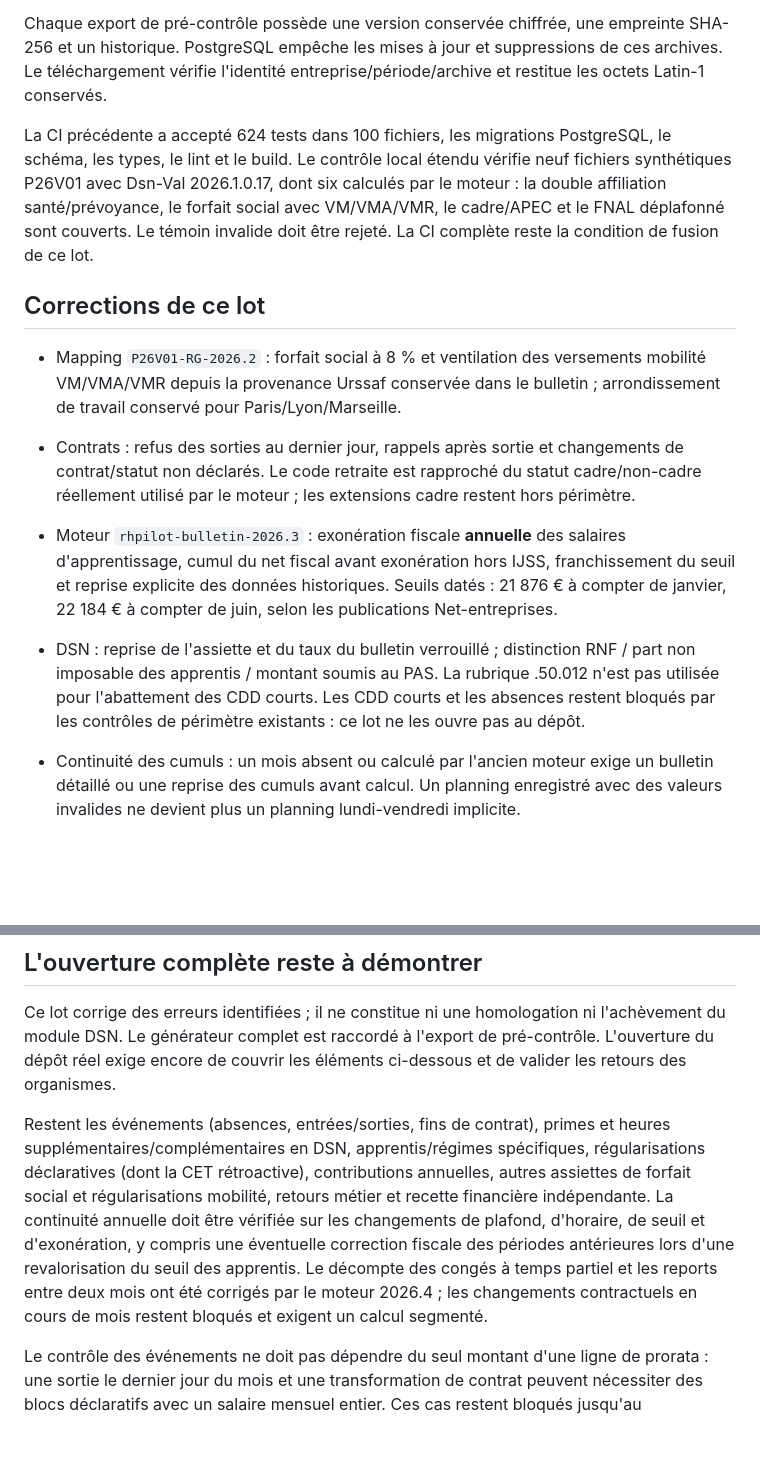
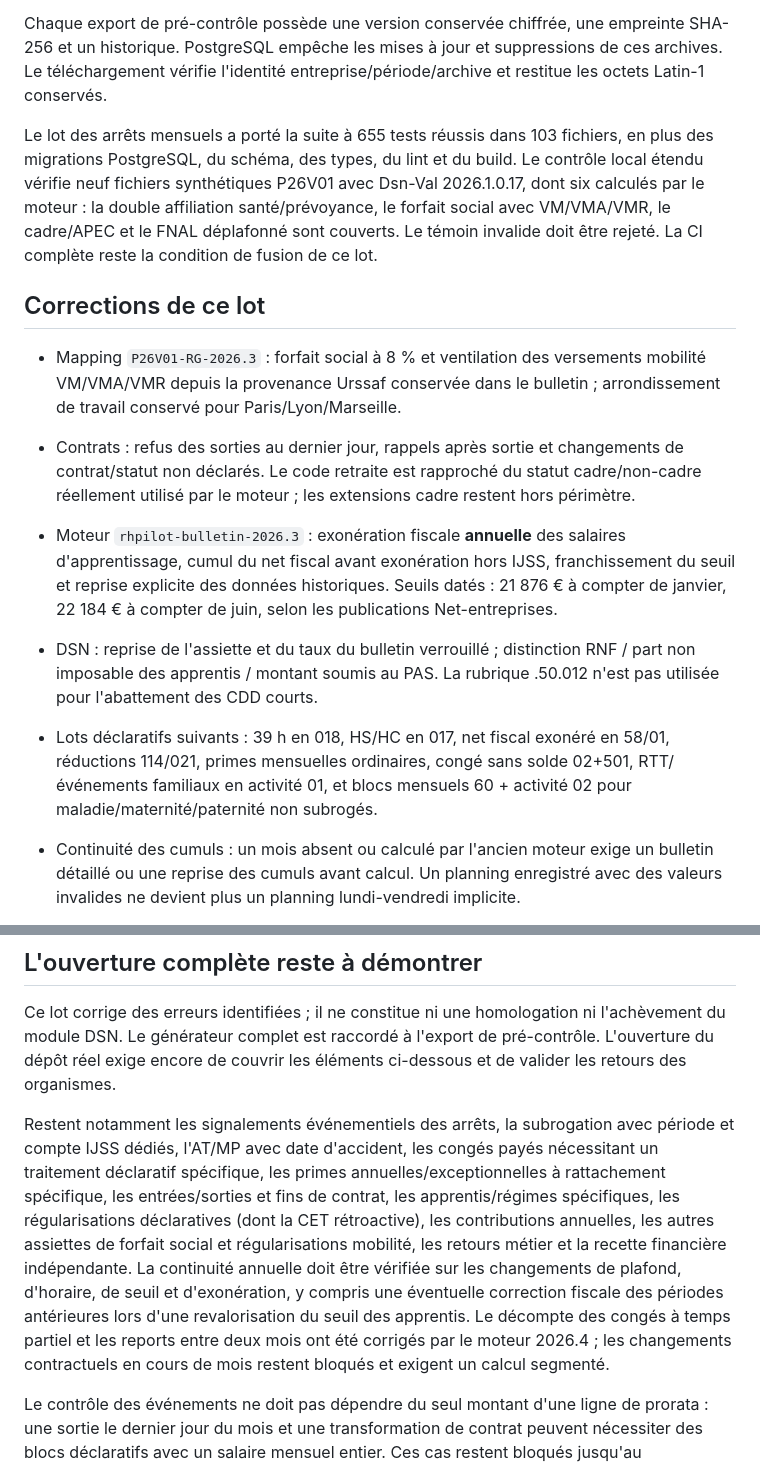
Before and after one commit to aimenelh/rhpilot-app, a Markdown page: docs/payroll/payroll-launch-progress-2026.md, 2 parts joined by grey strips. GitHub-like rendering; blank space fills up the shorter version.

Commit message:
Docs: refresh DSN launch progress

```diff
--- a/docs/payroll/payroll-launch-progress-2026.md
+++ b/docs/payroll/payroll-launch-progress-2026.md
@@ -8,15 +8,16 @@ Les administrateurs configurent les organismes, les coordonnées SEPA chiffrées
 
 Chaque export de pré-contrôle possède une version conservée chiffrée, une empreinte SHA-256 et un historique. PostgreSQL empêche les mises à jour et suppressions de ces archives. Le téléchargement vérifie l'identité entreprise/période/archive et restitue les octets Latin-1 conservés.
 
-La CI précédente a accepté 624 tests dans 100 fichiers, les migrations PostgreSQL, le schéma, les types, le lint et le build. Le contrôle local étendu vérifie neuf fichiers synthétiques P26V01 avec Dsn-Val 2026.1.0.17, dont six calculés par le moteur : la double affiliation santé/prévoyance, le forfait social avec VM/VMA/VMR, le cadre/APEC et le FNAL déplafonné sont couverts. Le témoin invalide doit être rejeté. La CI complète reste la condition de fusion de ce lot.
+Le lot des arrêts mensuels a porté la suite à 655 tests réussis dans 103 fichiers, en plus des migrations PostgreSQL, du schéma, des types, du lint et du build. Le contrôle local étendu vérifie neuf fichiers synthétiques P26V01 avec Dsn-Val 2026.1.0.17, dont six calculés par le moteur : la double affiliation santé/prévoyance, le forfait social avec VM/VMA/VMR, le cadre/APEC et le FNAL déplafonné sont couverts. Le témoin invalide doit être rejeté. La CI complète reste la condition de fusion de ce lot.
 
 ## Corrections de ce lot
 
-- Mapping `P26V01-RG-2026.2` : forfait social à 8 % et ventilation des versements mobilité VM/VMA/VMR depuis la provenance Urssaf conservée dans le bulletin ; arrondissement de travail conservé pour Paris/Lyon/Marseille.
+- Mapping `P26V01-RG-2026.3` : forfait social à 8 % et ventilation des versements mobilité VM/VMA/VMR depuis la provenance Urssaf conservée dans le bulletin ; arrondissement de travail conservé pour Paris/Lyon/Marseille.
 - Contrats : refus des sorties au dernier jour, rappels après sortie et changements de contrat/statut non déclarés. Le code retraite est rapproché du statut cadre/non-cadre réellement utilisé par le moteur ; les extensions cadre restent hors périmètre.
 
 - Moteur `rhpilot-bulletin-2026.3` : exonération fiscale **annuelle** des salaires d'apprentissage, cumul du net fiscal avant exonération hors IJSS, franchissement du seuil et reprise explicite des données historiques. Seuils datés : 21 876 € à compter de janvier, 22 184 € à compter de juin, selon les publications Net-entreprises.
-- DSN : reprise de l'assiette et du taux du bulletin verrouillé ; distinction RNF / part non imposable des apprentis / montant soumis au PAS. La rubrique .50.012 n'est pas utilisée pour l'abattement des CDD courts. Les CDD courts et les absences restent bloqués par les contrôles de périmètre existants : ce lot ne les ouvre pas au dépôt.
+- DSN : reprise de l'assiette et du taux du bulletin verrouillé ; distinction RNF / part non imposable des apprentis / montant soumis au PAS. La rubrique .50.012 n'est pas utilisée pour l'abattement des CDD courts.
+- Lots déclaratifs suivants : 39 h en 018, HS/HC en 017, net fiscal exonéré en 58/01, réductions 114/021, primes mensuelles ordinaires, congé sans solde 02+501, RTT/événements familiaux en activité 01, et blocs mensuels 60 + activité 02 pour maladie/maternité/paternité non subrogés.
 - Continuité des cumuls : un mois absent ou calculé par l'ancien moteur exige un bulletin détaillé ou une reprise des cumuls avant calcul. Un planning enregistré avec des valeurs invalides ne devient plus un planning lundi-vendredi implicite.
 - Générateur de cotisations : contrôle des rubriques CTP et de leur correspondance aux cotisations individuelles sur un sous-ensemble DIDA officiel, rapprochement du journal signé avec le bordereau et du bordereau avec le paiement Urssaf, refus des doublons et des rubriques sans provenance.
 - Correction du format du taux agrégé .23.003 (deux décimales), distinct du taux individuel .81.007 (trois décimales). Les fixtures normatives comprennent désormais le CTP de réduction correspondant à la cotisation individuelle 018.
@@ -35,7 +36,7 @@ Contrôle officiel : `DSN_VAL_DIR=/chemin/vers/dsn-val npm run test:dsn-val`. Le
 
 Ce lot corrige des erreurs identifiées ; il ne constitue ni une homologation ni l'achèvement du module DSN. Le générateur complet est raccordé à l'export de pré-contrôle. L'ouverture du dépôt réel exige encore de couvrir les éléments ci-dessous et de valider les retours des organismes.
 
-Restent les événements (absences, entrées/sorties, fins de contrat), primes et heures supplémentaires/complémentaires en DSN, apprentis/régimes spécifiques, régularisations déclaratives (dont la CET rétroactive), contributions annuelles, autres assiettes de forfait social et régularisations mobilité, retours métier et recette financière indépendante. La continuité annuelle doit être vérifiée sur les changements de plafond, d'horaire, de seuil et d'exonération, y compris une éventuelle correction fiscale des périodes antérieures lors d'une revalorisation du seuil des apprentis. Le décompte des congés à temps partiel et les reports entre deux mois ont été corrigés par le moteur 2026.4 ; les changements contractuels en cours de mois restent bloqués et exigent un calcul segmenté.
+Restent notamment les signalements événementiels des arrêts, la subrogation avec période et compte IJSS dédiés, l'AT/MP avec date d'accident, les congés payés nécessitant un traitement déclaratif spécifique, les primes annuelles/exceptionnelles à rattachement spécifique, les entrées/sorties et fins de contrat, les apprentis/régimes spécifiques, les régularisations déclaratives (dont la CET rétroactive), les contributions annuelles, les autres assiettes de forfait social et régularisations mobilité, les retours métier et la recette financière indépendante. La continuité annuelle doit être vérifiée sur les changements de plafond, d'horaire, de seuil et d'exonération, y compris une éventuelle correction fiscale des périodes antérieures lors d'une revalorisation du seuil des apprentis. Le décompte des congés à temps partiel et les reports entre deux mois ont été corrigés par le moteur 2026.4 ; les changements contractuels en cours de mois restent bloqués et exigent un calcul segmenté.
 
 Le contrôle des événements ne doit pas dépendre du seul montant d'une ligne de prorata : une sortie le dernier jour du mois et une transformation de contrat peuvent nécessiter des blocs déclaratifs avec un salaire mensuel entier. Ces cas restent bloqués jusqu'au raccordement des blocs de fin/changement.
 
```
